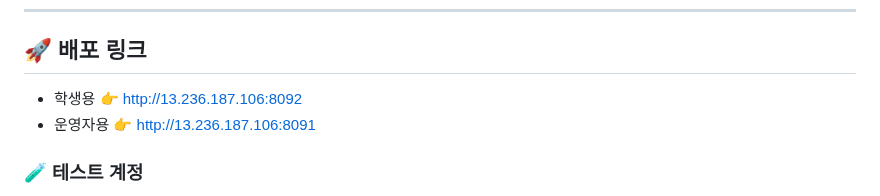
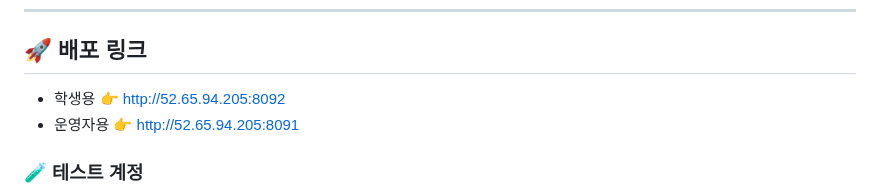
Before and after one commit to KwangJin95/sesac_link_user, a Markdown page: README.md, the part around the change. Rendered like a GitHub page.

```diff
--- a/README.md
+++ b/README.md
@@ -19,8 +19,8 @@
 ---
 
 ## 🚀 배포 링크
-- 학생용 👉 http://13.236.187.106:8092
-- 운영자용 👉 http://13.236.187.106:8091
+- 학생용 👉 http://52.65.94.205:8092
+- 운영자용 👉 http://52.65.94.205:8091
 
 ### 🧪 테스트 계정
 - **예비 학생** : pre_user1 ~ pre_user30 / link1!
```
